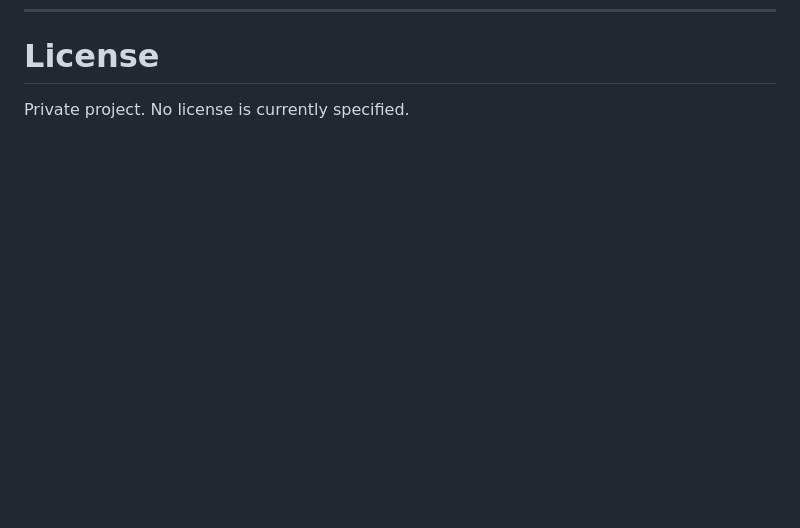
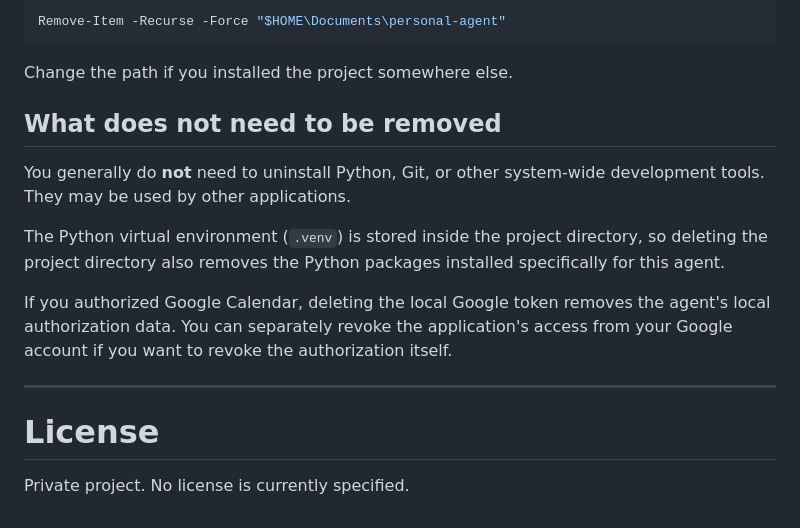
Before and after one commit to ahmetkadiraksoy/personal-agent, a Markdown page: README.md, the part around one of its changes. Rendered like a GitHub page; blank space fills up the shorter version.

````diff
--- a/README.md
+++ b/README.md
@@ -982,3 +1072,19 @@ supported platforms.
+```powershell
+Remove-Item -Recurse -Force "$HOME\Documents\personal-agent"
+```
+
+Change the path if you installed the project somewhere else.
+
+## What does not need to be removed
+
+You generally do **not** need to uninstall Python, Git, or other system-wide development tools. They may be used by other applications.
+
+The Python virtual environment (`.venv`) is stored inside the project directory, so deleting the project directory also removes the Python packages installed specifically for this agent.
+
+If you authorized Google Calendar, deleting the local Google token removes the agent's local authorization data. You can separately revoke the application's access from your Google account if you want to revoke the authorization itself.
+
+---
+
 # License
 
 Private project. No license is currently specified.
````
Also changed, not shown: other parts of README.md (+90 -0 lines).
